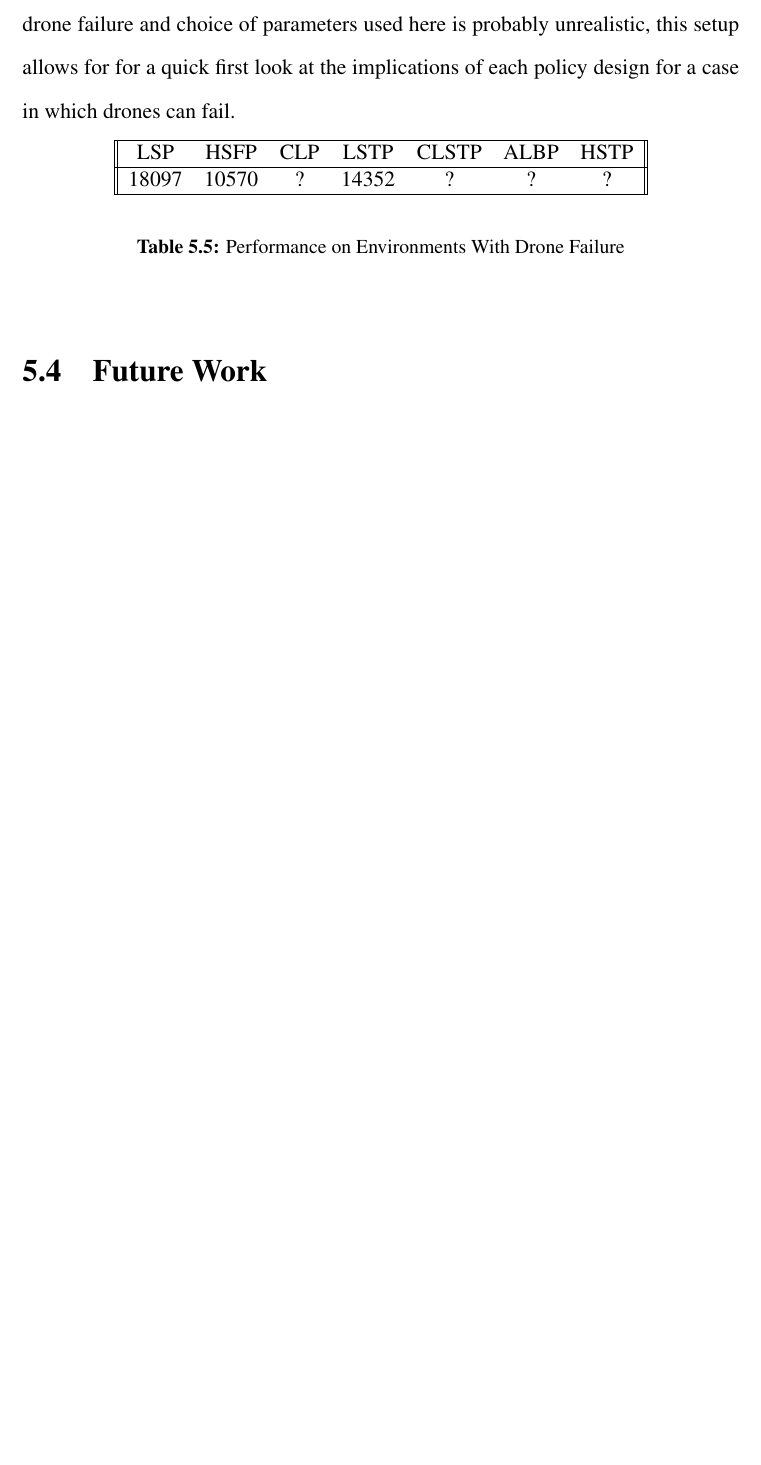
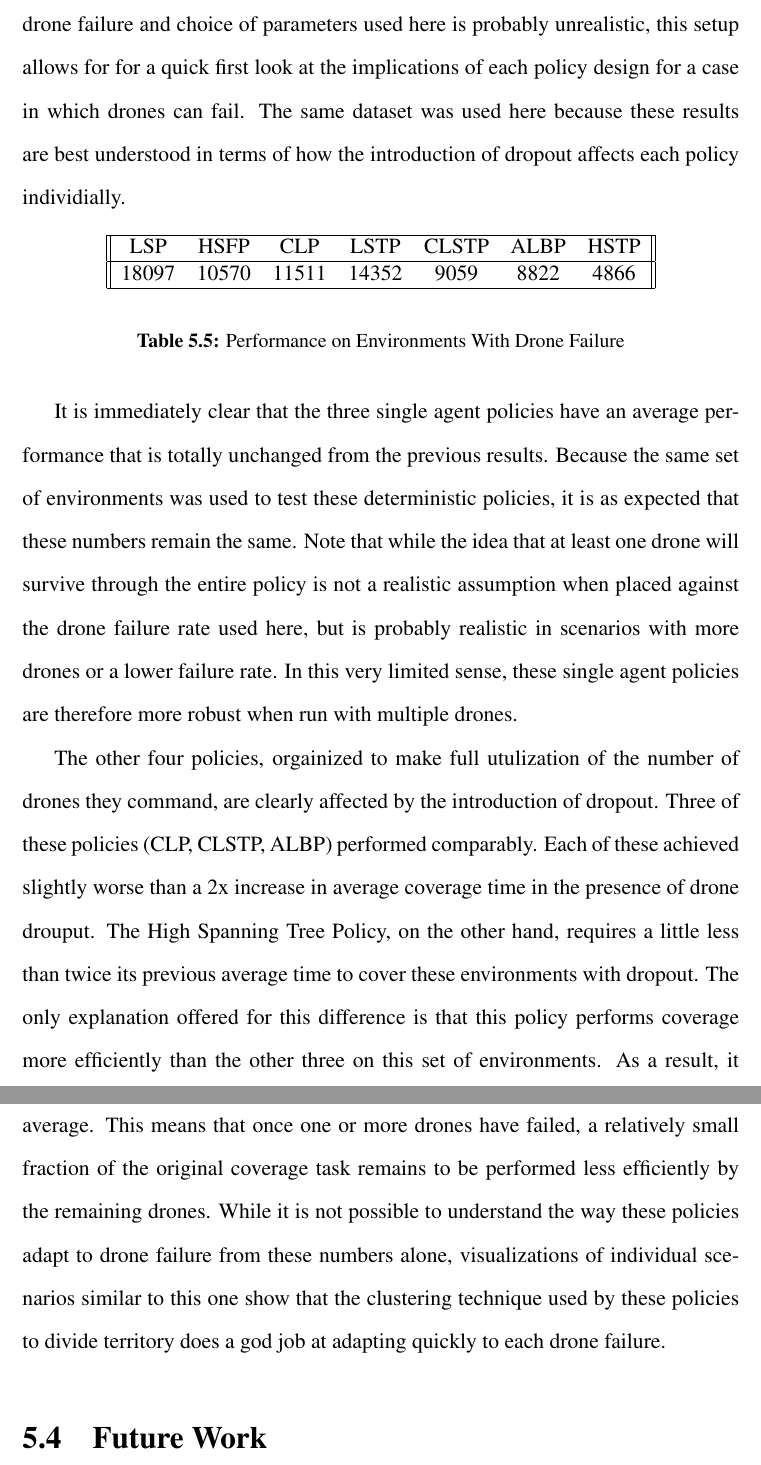
Before and after one commit to Daedalus359/thesis, a LaTeX thesis (Variable_Scrutiny_Robotic_Coverage.tex, which reads 5_Conclusion.tex): part of page 94 of 100 before the commit and two parts of pages 94 and 95 of 101 after it, the two joined at a grey line, cut so that both start at the same text, the shorter picture padded with empty space. Compiled offline with pdfLaTeX.

Commit message:
dropout section

```diff
--- a/5_Conclusion.tex
+++ b/5_Conclusion.tex
@@ -125,20 +125,24 @@ If the environments used in this dataset can be assumed to be representative of
 
 \subsection{Drone Dropout Performance Comparison}
 
-As discussed in previous chapters, the envrionment developed to simulate coverage scenarios in this work supports a mode of operation with drone failure. In the following table, average performance statistics are computed for the same environments as in the previous table. However, drones in this case were given an 0.2\% chance to fail at each time step. Note that this scenario will not cause a drone to fail if it is the only working drone left in a scenario. While the specific model of drone failure and choice of parameters used here is probably unrealistic, this setup allows for for a quick first look at the implications of each policy design for a case in which drones can fail.
+As discussed in previous chapters, the envrionment developed to simulate coverage scenarios in this work supports a mode of operation with drone failure. In the following table, average performance statistics are computed for the same environments as in the previous table. However, drones in this case were given an 0.05\% chance to fail at each time step. Note that this scenario will not cause a drone to fail if it is the only working drone left in a scenario. While the specific model of drone failure and choice of parameters used here is probably unrealistic, this setup allows for for a quick first look at the implications of each policy design for a case in which drones can fail. The same dataset was used here because these results are best understood in terms of how the introduction of dropout affects each policy individially.
 
 \begin{table}[h]
 \begin{center}
  \begin{tabular}{||c c c c c c c ||}
  \hline
- LSP   & HSFP  & CLP  & LSTP  & CLSTP & ALBP & HSTP \\
+ LSP   & HSFP  & CLP   & LSTP  & CLSTP & ALBP & HSTP \\
  \hline
- 18097 & 10570  & ? & 14352 & ?  & ? & ? \\
+ 18097 & 10570 & 11511 & 14352 & 9059  & 8822 & 4866 \\
  \hline
  \end{tabular}
 \end{center}
 \caption{Performance on Environments With Drone Failure}
 \end{table}
+
+It is immediately clear that the three single agent policies have an average performance that is totally unchanged from the previous results. Because the same set of environments was used to test these deterministic policies, it is as expected that these numbers remain the same. Note that while the idea that at least one drone will survive through the entire policy is not a realistic assumption when placed against the drone failure rate used here, but is probably realistic in scenarios with more drones or a lower failure rate. In this very limited sense, these single agent policies are therefore more robust when run with multiple drones.
+
+The other four policies, orgainized to make full utulization of the number of drones they command, are clearly affected by the introduction of dropout. Three of these policies (CLP, CLSTP, ALBP) performed comparably. Each of these achieved slightly worse than a 2x increase in average coverage time in the presence of drone drouput. The High Spanning Tree Policy, on the other hand, requires a little less than twice its previous average time to cover these environments with dropout. The only explanation offered for this difference is that this policy performs coverage more efficiently than the other three on this set of environments. As a result, it achieves a larger fraction of environment coverage before a drone failure occurs, on average. This means that once one or more drones have failed, a relatively small fraction of the original coverage task remains to be performed less efficiently by the remaining drones. While it is not possible to understand the way these policies adapt to drone failure from these numbers alone, visualizations of individual scenarios similar to this one show that the clustering technique used by these policies to divide territory does a god job at adapting quickly to each drone failure.
 
 \section{Future Work}
 
```
Also changed, not shown: Variable_Scrutiny_Robotic_Coverage.pdf, 4 other files.
